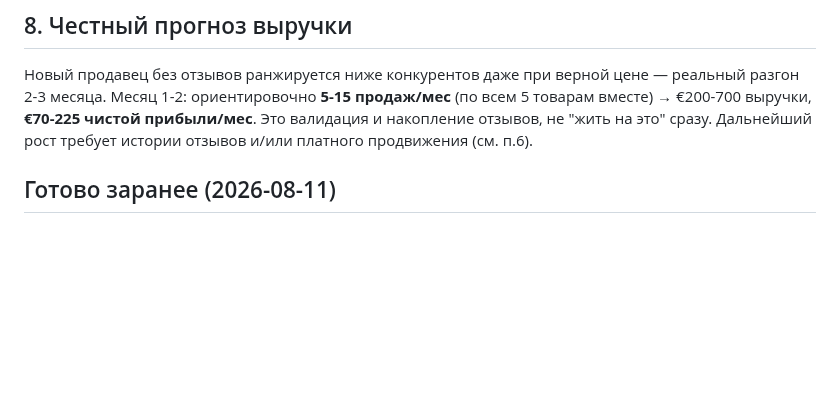
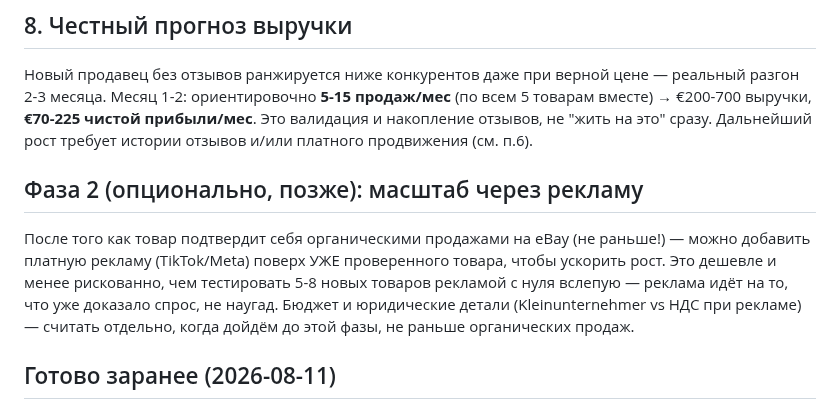
Before and after one commit to kostinrus36-debug/business-agent, a Markdown page: cases/dropship-petfeeder/plan.md, the part around the change. Drawn GitHub-style; blank space fills up the shorter version.

Commit message:
Fold case A (paid-ads dropshipping) into case 5 as an optional phase 2 after organic validation, per owner feedback that it was the same business renamed

```diff
--- a/cases/dropship-petfeeder/plan.md
+++ b/cases/dropship-petfeeder/plan.md
@@ -115,6 +115,15 @@ ROUTELINEWEAR (разные площадки, разная аудитория).
 "жить на это" сразу. Дальнейший рост требует истории отзывов и/или
 платного продвижения (см. п.6).
 
+## Фаза 2 (опционально, позже): масштаб через рекламу
+После того как товар подтвердит себя органическими продажами на eBay
+(не раньше!) — можно добавить платную рекламу (TikTok/Meta) поверх УЖЕ
+проверенного товара, чтобы ускорить рост. Это дешевле и менее рискованно,
+чем тестировать 5-8 новых товаров рекламой с нуля вслепую — реклама идёт
+на то, что уже доказало спрос, не наугад. Бюджет и юридические детали
+(Kleinunternehmer vs НДС при рекламе) — считать отдельно, когда дойдём
+до этой фазы, не раньше органических продаж.
+
 ## Готово заранее (2026-08-11)
 Тексты для всех 5 листингов под формат eBay.de (заголовки в лимите 80
 символов, структурированное описание, категории) — `ebay-listings.md`.
```
Also changed, not shown: cases/dropship-brand-scaled/plan.md (deleted, +0 -103 lines).
